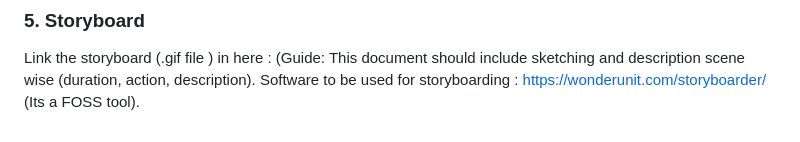
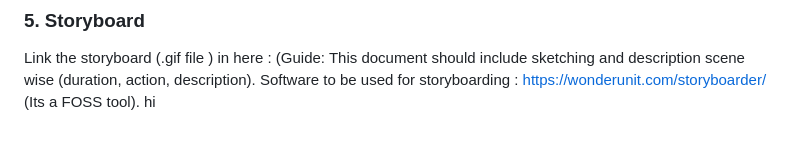
Before and after one commit to virtual-labs/exp-curve-of-steel-iitk, a Markdown page: storyboard/README.md, the part around the change. Rendered like a GitHub page.

```diff
--- a/storyboard/README.md
+++ b/storyboard/README.md
@@ -55,3 +55,4 @@ Link to flow chart Here : Store in the  /flowchart folder within pedagogy folder
 
 Link the storyboard (.gif file ) in here :
 (Guide: This document should include sketching and description scene wise (duration, action, description). Software to be used for storyboarding : https://wonderunit.com/storyboarder/ (Its a FOSS tool).
+hi
```
